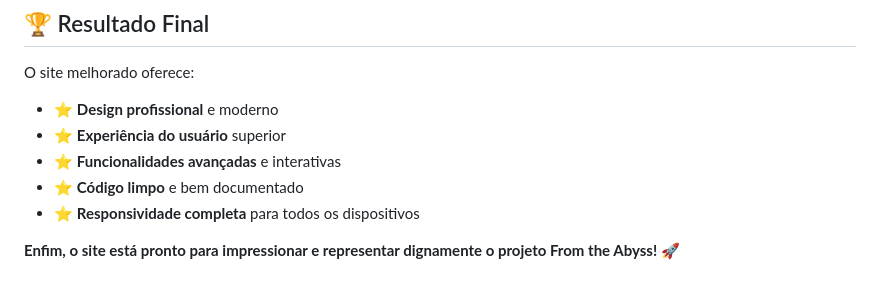
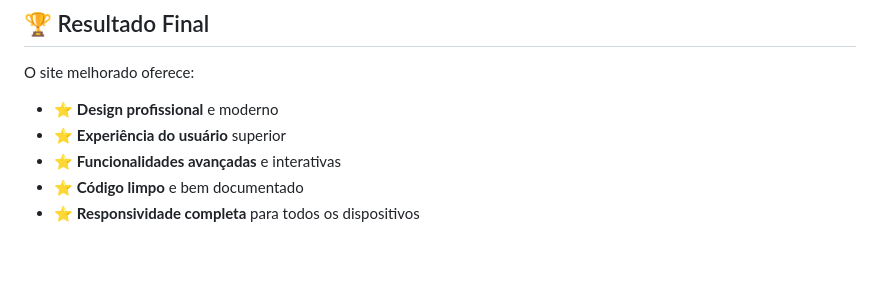
Before and after one commit to Eduuhbruscagim/From-The-Abyss-TCC, a Markdown page: README.md, the part around the change. GitHub-like rendering; blank space fills up the shorter version.

```diff
--- a/README.md
+++ b/README.md
@@ -166,5 +166,3 @@ O site melhorado oferece:
 - ⭐ **Funcionalidades avançadas** e interativas
 - ⭐ **Código limpo** e bem documentado
 - ⭐ **Responsividade completa** para todos os dispositivos
-
-**Enfim, o site está pronto para impressionar e representar dignamente o projeto From the Abyss!** 🚀
```
